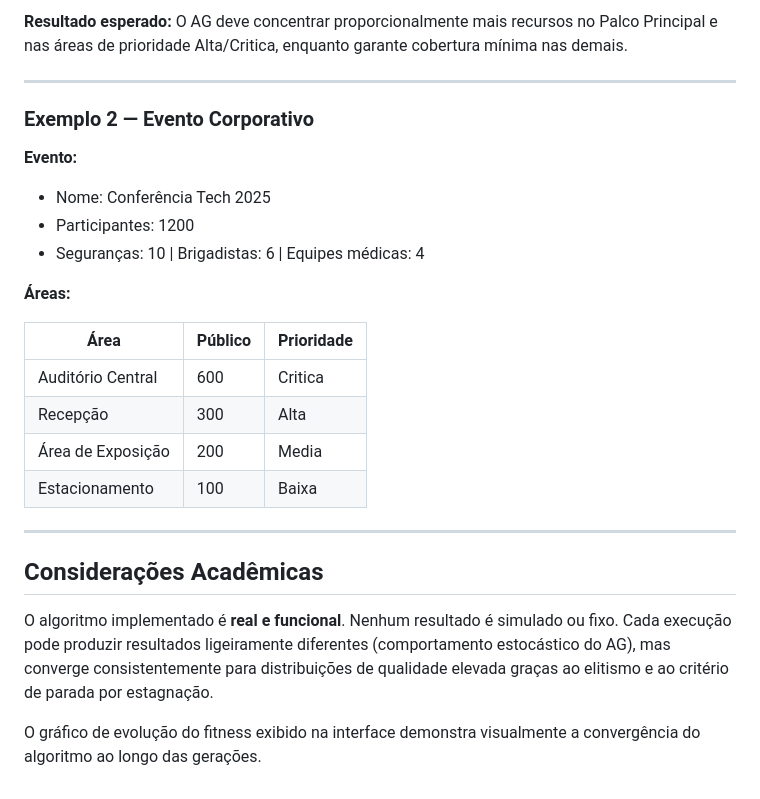
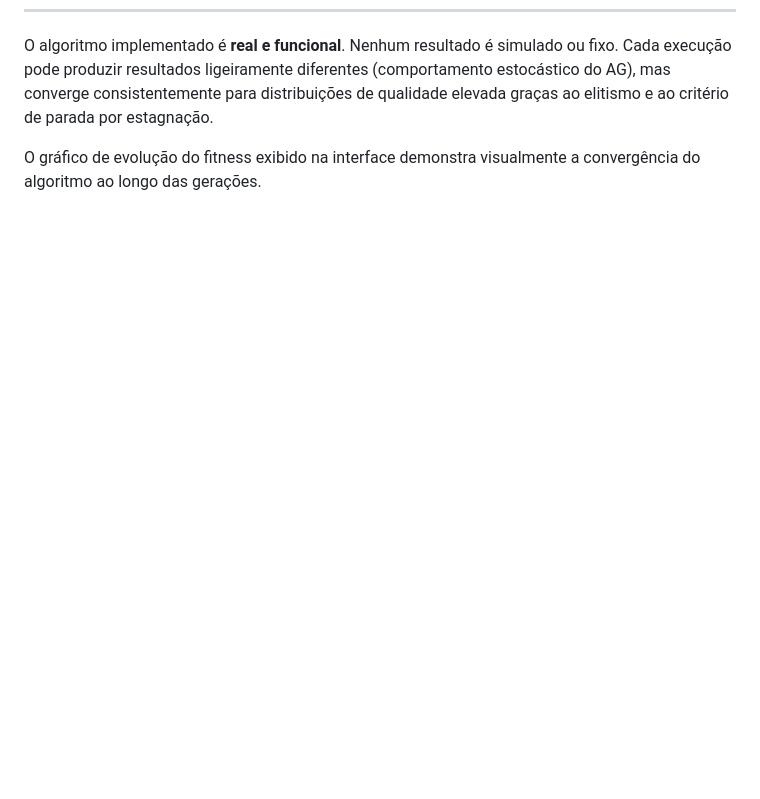
Before and after one commit to bernardo1310/EventGen-IA, a Markdown page: eventgen/README.md, the part around one of its changes. GitHub-like rendering; blank space fills up the shorter version.

```diff
--- a/eventgen/README.md
+++ b/eventgen/README.md
@@ -230,27 +180,3 @@ O banco de dados SQLite é nativo do Python — nenhuma instalação adicional
-**Resultado esperado:** O AG deve concentrar proporcionalmente mais recursos no Palco Principal e nas áreas de prioridade Alta/Critica, enquanto garante cobertura mínima nas demais.
-
----
-
-### Exemplo 2 — Evento Corporativo
-
-**Evento:**
-- Nome: Conferência Tech 2025
-- Participantes: 1200
-- Seguranças: 10 | Brigadistas: 6 | Equipes médicas: 4
-
-**Áreas:**
-
-| Área | Público | Prioridade |
-|---|---|---|
-| Auditório Central | 600 | Critica |
-| Recepção | 300 | Alta |
-| Área de Exposição | 200 | Media |
-| Estacionamento | 100 | Baixa |
-
----
-
-## Considerações Acadêmicas
-
 O algoritmo implementado é **real e funcional**. Nenhum resultado é simulado ou fixo. Cada execução pode produzir resultados ligeiramente diferentes (comportamento estocástico do AG), mas converge consistentemente para distribuições de qualidade elevada graças ao elitismo e ao critério de parada por estagnação.
 
 O gráfico de evolução do fitness exibido na interface demonstra visualmente a convergência do algoritmo ao longo das gerações.
```
Also changed, not shown: other parts of eventgen/README.md (+6 -56 lines).
